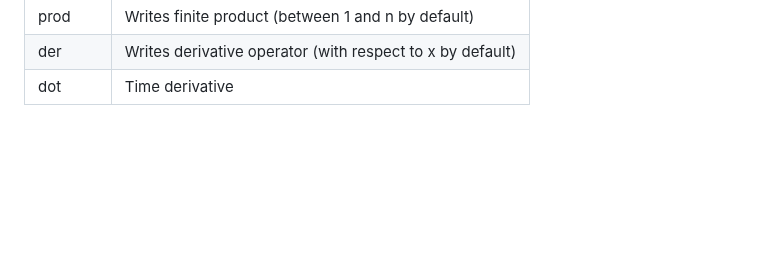
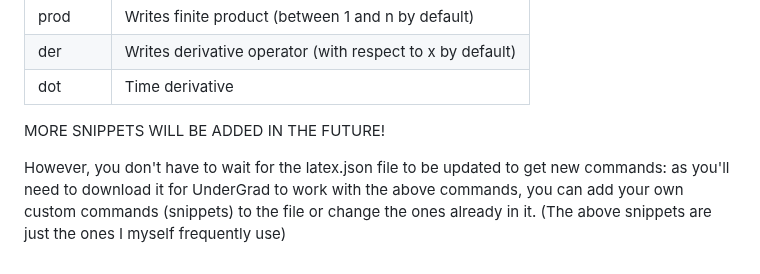
Before and after one commit to Ak0sTib0r/UnderGrad, a Markdown page: README.md, the part around the change. GitHub-like rendering; blank space fills up the shorter version.

```diff
--- a/README.md
+++ b/README.md
@@ -251,3 +251,7 @@ Open VS Code settings (bottom left corner), click the JSON icon in the top right
 | prod | Writes finite product (between 1 and n by default) |
 | der | Writes derivative operator (with respect to x by default) |
 | dot | Time derivative |
+
+MORE SNIPPETS WILL BE ADDED IN THE FUTURE!
+
+However, you don't have to wait for the latex.json file to be updated to get new commands: as you'll need to download it for UnderGrad to work with the above commands, you can add your own custom commands (snippets) to the file or change the ones already in it. (The above snippets are just the ones I myself frequently use)
```
